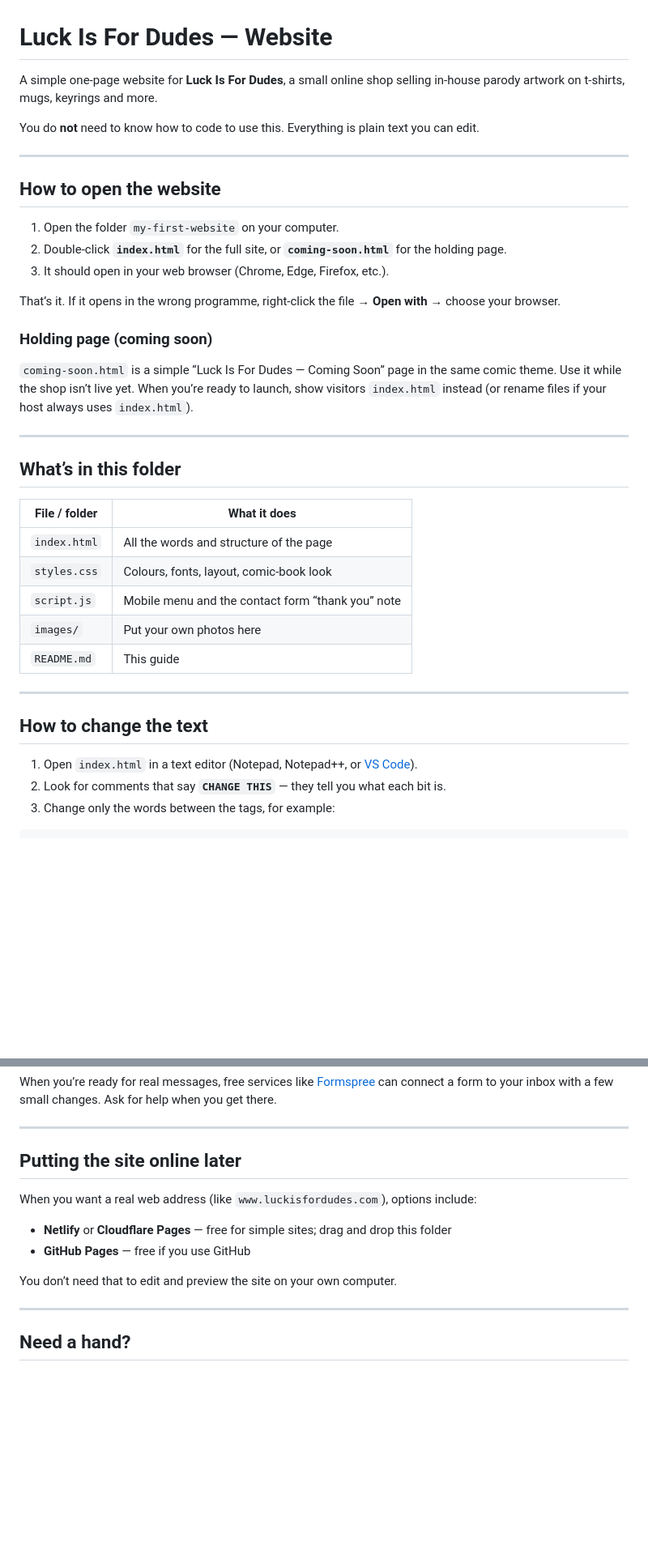
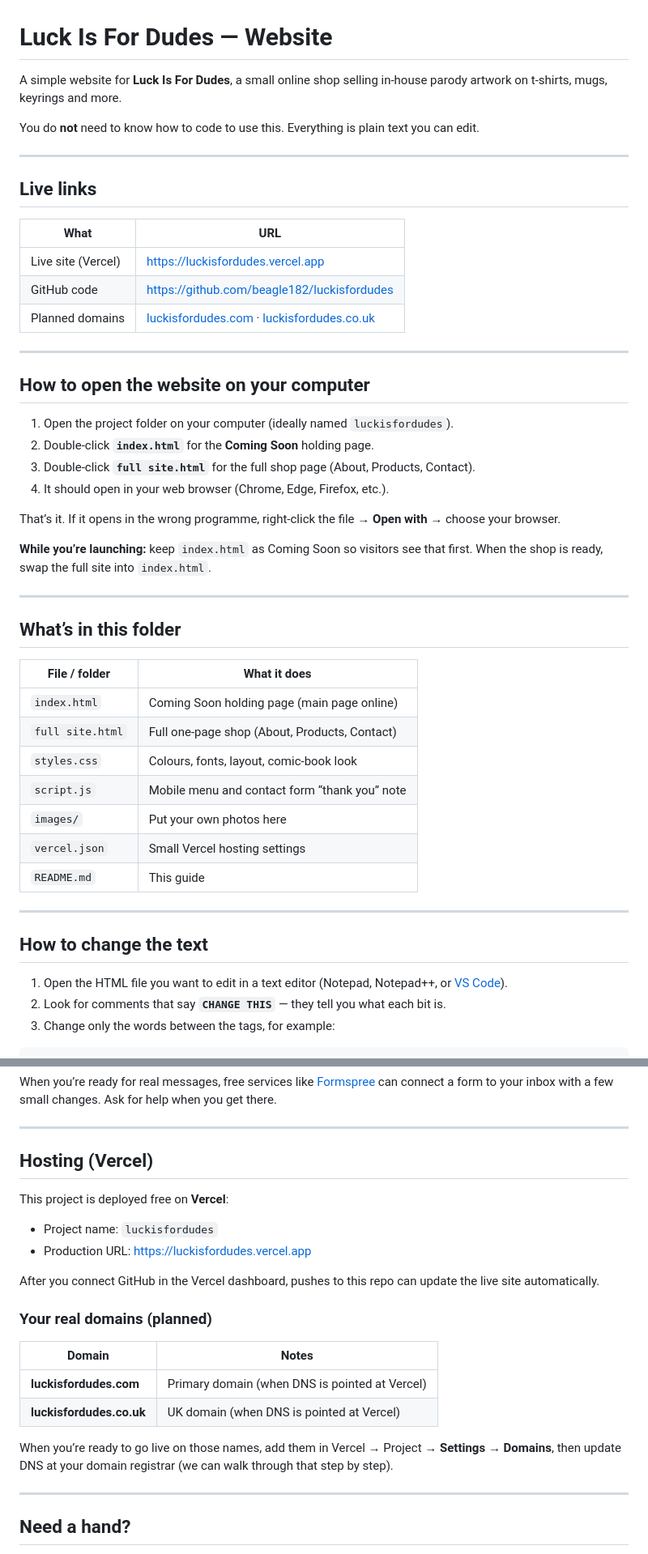
Before and after one commit to beagle182/luckisfordudes, a Markdown page: README.md, 2 parts joined by grey strips. Shown at 81% size. Drawn GitHub-style; blank space fills up the shorter version.

Commit message:
Rename branding to luckisfordudes and document domains
Update README for consistent naming, live links, and planned .com / .co.uk domains.

```diff
--- a/README.md
+++ b/README.md
@@ -1,40 +1,51 @@
 # Luck Is For Dudes — Website
 
-A simple one-page website for **Luck Is For Dudes**, a small online shop selling in-house parody artwork on t-shirts, mugs, keyrings and more.
+A simple website for **Luck Is For Dudes**, a small online shop selling in-house parody artwork on t-shirts, mugs, keyrings and more.
 
 You do **not** need to know how to code to use this. Everything is plain text you can edit.
 
 ---
 
-## How to open the website
+## Live links
 
-1. Open the folder `my-first-website` on your computer.
-2. Double-click **`index.html`** for the full site, or **`coming-soon.html`** for the holding page.
-3. It should open in your web browser (Chrome, Edge, Firefox, etc.).
+| What | URL |
+|------|-----|
+| Live site (Vercel) | https://luckisfordudes.vercel.app |
+| GitHub code | https://github.com/beagle182/luckisfordudes |
+| Planned domains | [luckisfordudes.com](https://luckisfordudes.com) · [luckisfordudes.co.uk](https://luckisfordudes.co.uk) |
+
+---
+
+## How to open the website on your computer
+
+1. Open the project folder on your computer (ideally named `luckisfordudes`).
+2. Double-click **`index.html`** for the **Coming Soon** holding page.
+3. Double-click **`full site.html`** for the full shop page (About, Products, Contact).
+4. It should open in your web browser (Chrome, Edge, Firefox, etc.).
 
 That’s it. If it opens in the wrong programme, right-click the file → **Open with** → choose your browser.
 
-### Holding page (coming soon)
-
-`coming-soon.html` is a simple “Luck Is For Dudes — Coming Soon” page in the same comic theme. Use it while the shop isn’t live yet. When you’re ready to launch, show visitors `index.html` instead (or rename files if your host always uses `index.html`).
+**While you’re launching:** keep `index.html` as Coming Soon so visitors see that first. When the shop is ready, swap the full site into `index.html`.
 
 ---
 
 ## What’s in this folder
 
-| File / folder   | What it does                                      |
-|-----------------|---------------------------------------------------|
-| `index.html`    | All the words and structure of the page           |
-| `styles.css`    | Colours, fonts, layout, comic-book look           |
-| `script.js`     | Mobile menu and the contact form “thank you” note |
-| `images/`       | Put your own photos here                          |
-| `README.md`     | This guide                                        |
+| File / folder     | What it does                                      |
+|-------------------|---------------------------------------------------|
+| `index.html`      | Coming Soon holding page (main page online)       |
+| `full site.html`  | Full one-page shop (About, Products, Contact)     |
+| `styles.css`      | Colours, fonts, layout, comic-book look           |
+| `script.js`       | Mobile menu and contact form “thank you” note     |
+| `images/`         | Put your own photos here                          |
+| `vercel.json`     | Small Vercel hosting settings                     |
+| `README.md`       | This guide                                        |
 
 ---
 
 ## How to change the text
 
-1. Open `index.html` in a text editor (Notepad, Notepad++, or [VS Code](https://code.visualstudio.com/)).
+1. Open the HTML file you want to edit in a text editor (Notepad, Notepad++, or [VS Code](https://code.visualstudio.com/)).
 2. Look for comments that say **`CHANGE THIS`** — they tell you what each bit is.
 3. Change only the words between the tags, for example:
 
@@ -98,14 +109,23 @@ When you’re ready for real messages, free services like [Formspree](https://fo
 
 ---
 
-## Putting the site online later
+## Hosting (Vercel)
 
-When you want a real web address (like `www.luckisfordudes.com`), options include:
+This project is deployed free on **Vercel**:
 
-- **Netlify** or **Cloudflare Pages** — free for simple sites; drag and drop this folder
-- **GitHub Pages** — free if you use GitHub
+- Project name: `luckisfordudes`
+- Production URL: https://luckisfordudes.vercel.app
 
-You don’t need that to edit and preview the site on your own computer.
+After you connect GitHub in the Vercel dashboard, pushes to this repo can update the live site automatically.
+
+### Your real domains (planned)
+
+| Domain | Notes |
+|--------|--------|
+| **luckisfordudes.com** | Primary domain (when DNS is pointed at Vercel) |
+| **luckisfordudes.co.uk** | UK domain (when DNS is pointed at Vercel) |
+
+When you’re ready to go live on those names, add them in Vercel → Project → **Settings** → **Domains**, then update DNS at your domain registrar (we can walk through that step by step).
 
 ---
 
```
Also changed, not shown: other parts of README.md (+2 -2 lines).
